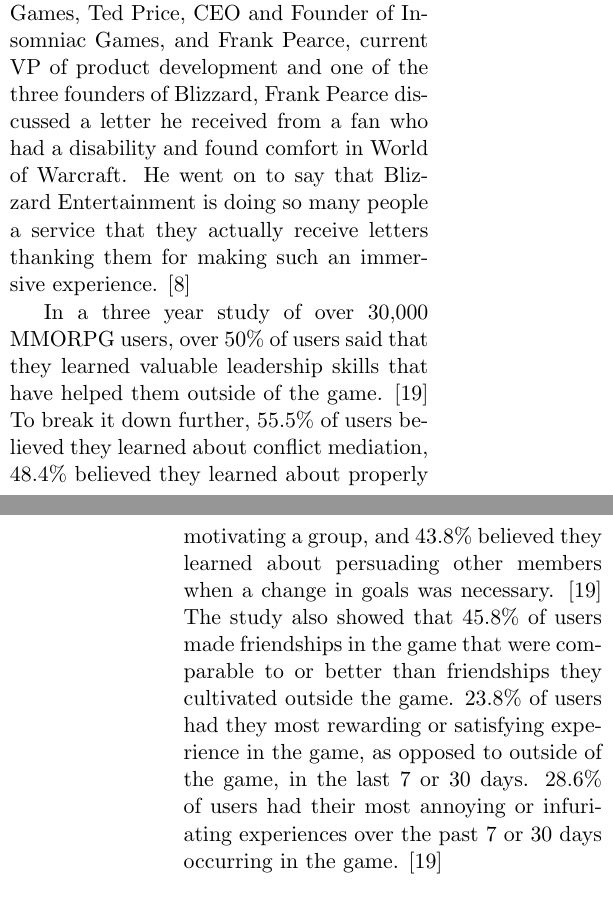
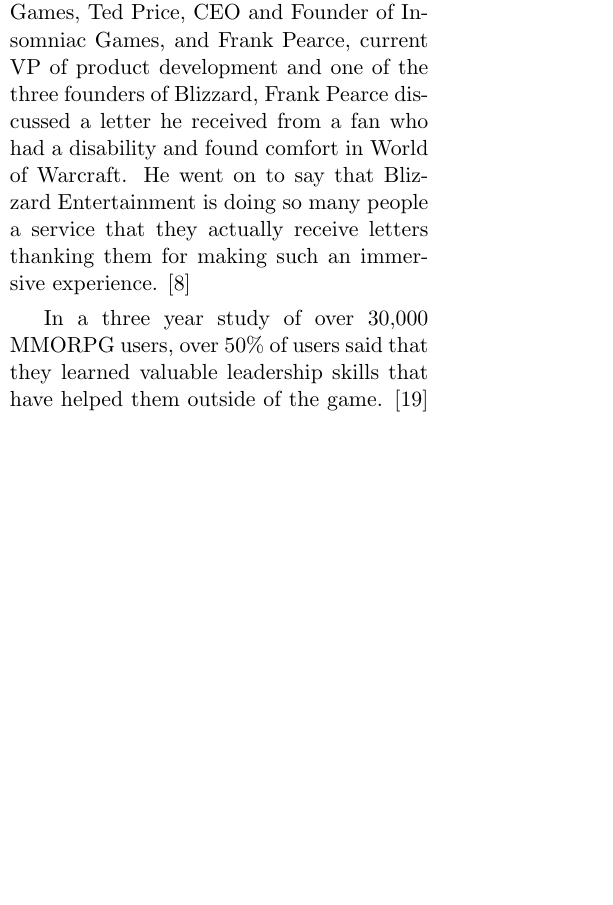
Before and after one commit to tgashby/CSC300-Paper, a LaTeX document (paper.tex): two parts of the columns of pages 4 and 5 of 9 before the commit and part of one column of page 4 of 9 after it, the two joined at a grey line, cut so that both start at the same text, the shorter picture padded with empty space. Compiled offline with pdfLaTeX.

Commit message:
8. WOT Cleaning, extraneous stats.

```diff
--- a/paper.tex
+++ b/paper.tex
@@ -89,9 +89,7 @@
 
 During a panel at D.I.C.E. 2012 \cite{DICEInterview} that included Mike Epps, President of Epic Games, Ted Price, CEO and Founder of Insomniac Games, and Frank Pearce, current VP of product development and one of the three founders of Blizzard, Frank Pearce discussed a letter he received from a fan who had a disability and found comfort in World of Warcraft. He went on to say that Blizzard Entertainment is doing so many people a service that they actually receive letters thanking them for making such an immersive experience. \cite{DICEInterview}
 
-In a three year study of over 30,000 MMORPG users, over 50\% of users said that they learned valuable leadership skills that have helped them outside of the game. \cite{MotivationsAndDerviedExperiences} To break it down further, 55.5\% of users believed they learned about conflict mediation, 48.4\% believed they learned about properly motivating a group, and 43.8\% believed they learned about persuading other members when a change in goals was necessary. \cite{MotivationsAndDerviedExperiences}
-The study also showed that 45.8\% of users made friendships in the game that were comparable to or better than friendships they cultivated outside the game. 23.8\% of users had they most rewarding or satisfying experience in the game, as opposed to outside of the game, in the last 7 or 30 days. 28.6\% of users had their most annoying or infuriating experiences over the past 7 or 30 days occurring in the game. \cite{MotivationsAndDerviedExperiences}
-
+In a three year study of over 30,000 MMORPG users, over 50\% of users said that they learned valuable leadership skills that have helped them outside of the game. \cite{MotivationsAndDerviedExperiences}
 Many features in World of Warcraft drive the players to socialize. \footnote{Having over two months of play time in-game with the last play session less than a week ago, I consider myself qualified to discuss the mechanics of World of Warcraft without citation.} The best gear and most prestigious titles are only available to users who group together to take on challenges that cannot be conquered by oneself. These challenges require intense coordination and communication as well as skilled players. Without grouping together, players have no chance of getting these items or attaining these statuses.
 Guilds offer perks to their members through mechanics built into the game. As guilds grow in size and their members complete quests and dungeons, these guilds level up and offer rewards such as experience boosts allowing members to level faster, speed boosts allowing members to traverse the map faster, reputation gain boosts allowing members to increase their reputation with factions in the game that offer rewards, durability increases to its members' armor so that the armor does not need to be repaired nearly as often, increases in output from its members professions, and certain powerful spells that can be cast when guild members take on challenges together.
 
```
